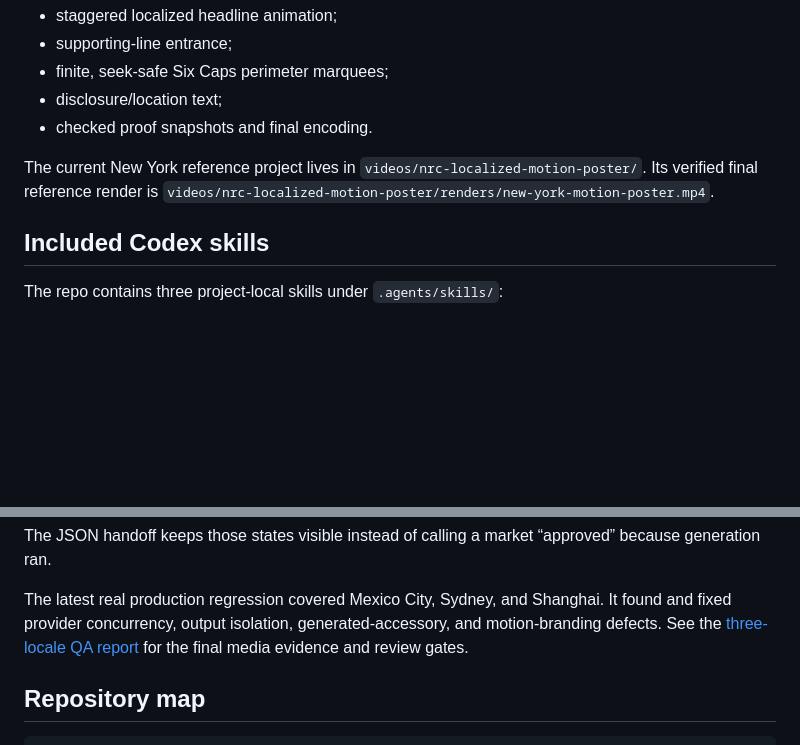
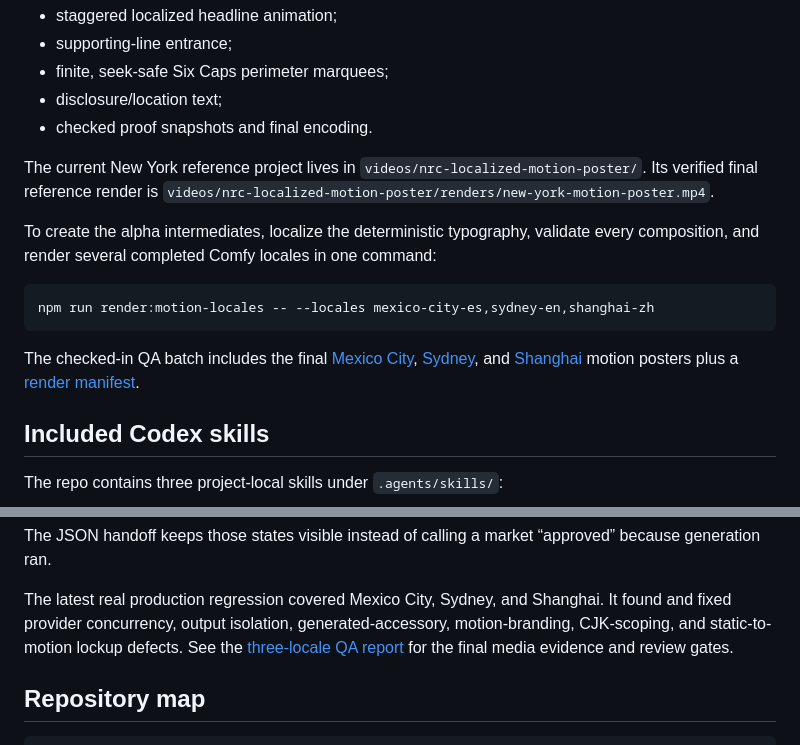
Before and after one commit to thenpceo/locale-flow-comfy-codex, a Markdown page: README.md, 2 parts joined by grey strips. Rendered like a GitHub page; blank space fills up the shorter version.

Commit message:
feat(qa): publish three-locale motion proofs

````diff
--- a/README.md
+++ b/README.md
@@ -188,6 +188,19 @@ The current New York reference project lives in
 `videos/nrc-localized-motion-poster/`. Its verified final reference render is
 `videos/nrc-localized-motion-poster/renders/new-york-motion-poster.mp4`.
 
+To create the alpha intermediates, localize the deterministic typography, validate every composition, and
+render several completed Comfy locales in one command:
+
+```bash
+npm run render:motion-locales -- --locales mexico-city-es,sydney-en,shanghai-zh
+```
+
+The checked-in QA batch includes the final
+[Mexico City](videos/nrc-localized-motion-poster/renders/mexico-city-es-motion-poster.mp4),
+[Sydney](videos/nrc-localized-motion-poster/renders/sydney-en-motion-poster.mp4), and
+[Shanghai](videos/nrc-localized-motion-poster/renders/shanghai-zh-motion-poster.mp4) motion posters plus a
+[render manifest](videos/nrc-localized-motion-poster/renders/locale-motion-manifest.json).
+
 ## Included Codex skills
 
 The repo contains three project-local skills under `.agents/skills/`:
@@ -226,7 +239,8 @@ and checksums. These remain human decisions:
 The JSON handoff keeps those states visible instead of calling a market “approved” because generation ran.
 
 The latest real production regression covered Mexico City, Sydney, and Shanghai. It found and fixed provider
-concurrency, output isolation, generated-accessory, and motion-branding defects. See the
+concurrency, output isolation, generated-accessory, motion-branding, CJK-scoping, and static-to-motion lockup
+defects. See the
 [three-locale QA report](review/locale-qa-2026-08-08.md) for the final media evidence and review gates.
 
 ## Repository map
````
Also changed, not shown: review/locale-qa-2026-08-08.md (+15 -1 lines), review/locale-motion-qa-2026-08-08.jpg (added), 5 other files.
